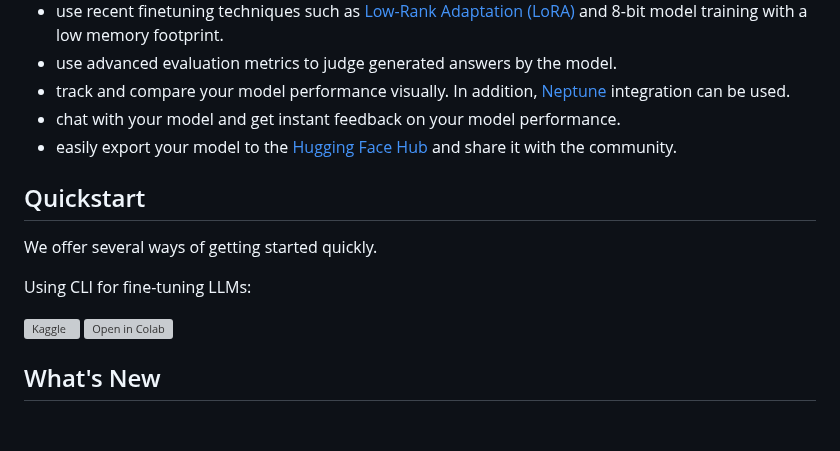
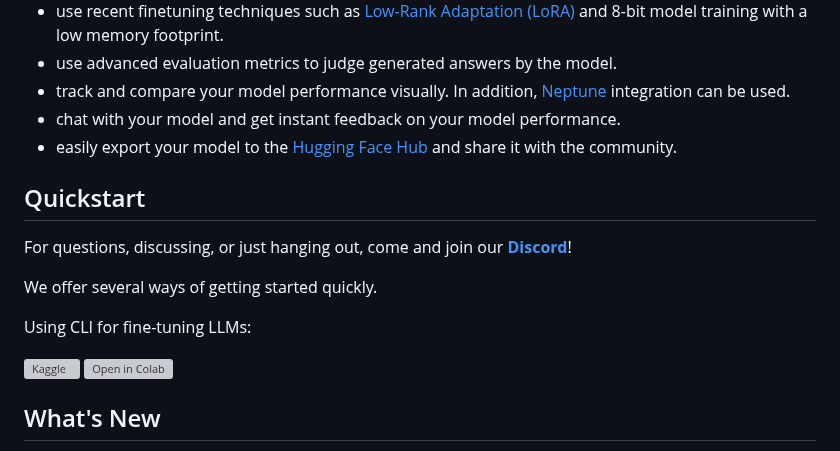
Before and after one commit to h2oai/h2o-llmstudio, a Markdown page: README.md, the part around the change. GitHub-like rendering; blank space fills up the shorter version; grey boxes are pictures that could not be loaded.

Commit message:
discord link

```diff
--- a/README.md
+++ b/README.md
@@ -21,14 +21,17 @@
 - chat with your model and get instant feedback on your model performance.
 - easily export your model to the [Hugging Face Hub](https://huggingface.co/) and share it with the community.
 
+## Quickstart
 
-## Quickstart
+For questions, discussing, or just hanging out, come and join our <a href="https://discord.gg/WKhYMWcVbq"><b>Discord</b></a>!
 
 We offer several ways of getting started quickly.
 
 Using CLI for fine-tuning LLMs:
 
 [![Kaggle](https://kaggle.com/static/images/open-in-kaggle.svg)](https://www.kaggle.com/code/philippsinger/h2o-llm-studio-cli/) [![Open in Colab](https://colab.research.google.com/assets/colab-badge.svg)](https://colab.research.google.com/drive/1-OYccyTvmfa3r7cAquw8sioFFPJcn4R9?usp=sharing)
+
+
 
 
 ## What's New
```
